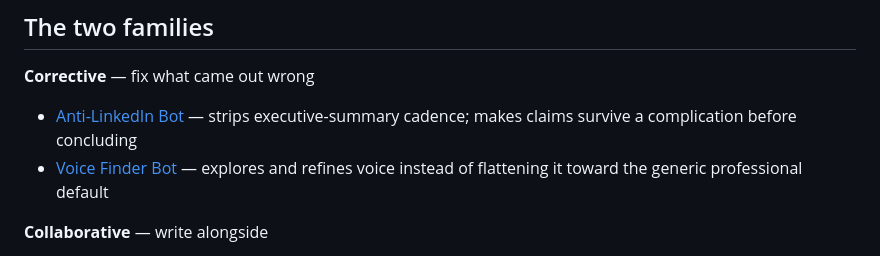
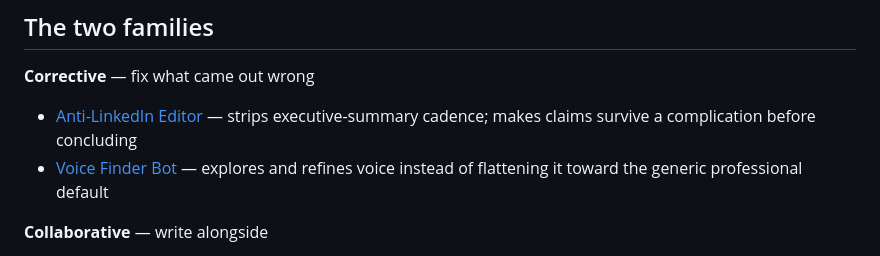
Before and after one commit to jivejong/JiveRepo, a Markdown page: prompts/writing/readme.md, the part around the change. GitHub-like rendering.

Commit message:
fix name of the file in the readme

```diff
--- a/prompts/writing/readme.md
+++ b/prompts/writing/readme.md
@@ -17,7 +17,7 @@ drift, repeat themselves, and trail off before the ending.
 
 **Corrective** — fix what came out wrong
 
-- [Anti-LinkedIn Bot](./anti_linkedin_editor.md) — strips executive-summary cadence; makes claims survive a complication before concluding
+- [Anti-LinkedIn Editor](./anti_linkedin_editor.md) — strips executive-summary cadence; makes claims survive a complication before concluding
 - [Voice Finder Bot](./voicebot.md) — explores and refines voice instead of flattening it toward the generic professional default
 
 **Collaborative** — write alongside
```
